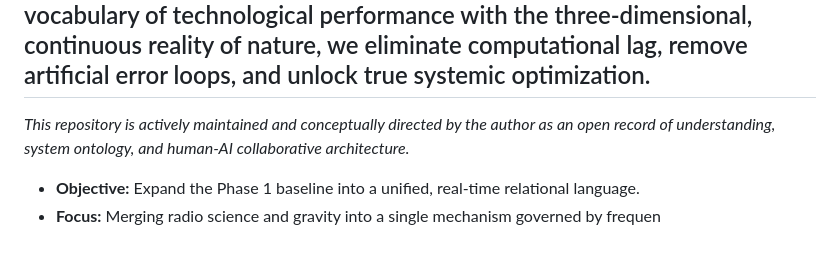
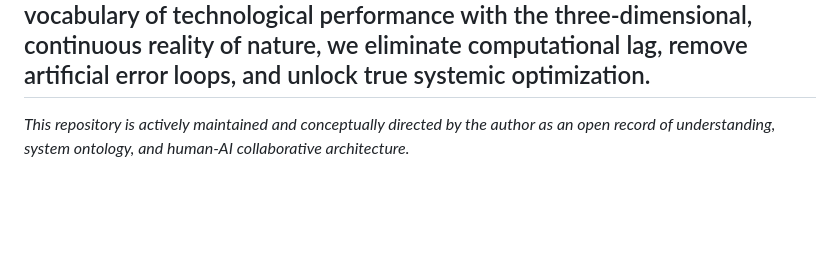
Before and after one commit to Systemarchitect6v/Resonance-Matrix, a Markdown page: REAADME.md, the part around the change. Drawn GitHub-style; blank space fills up the shorter version.

```diff
--- a/REAADME.md
+++ b/REAADME.md
@@ -107,6 +107,3 @@ Markdown
 The 6-Vector Ontological Framework provides a pristine, frictionless alternative to legacy vacuum-based software narratives. By aligning the vocabulary of technological performance with the three-dimensional, continuous reality of nature, we eliminate computational lag, remove artificial error loops, and unlock true systemic optimization.
 ---
 *This repository is actively maintained and conceptually directed by the author as an open record of understanding, system ontology, and human-AI collaborative architecture.*
-
-* **Objective:** Expand the Phase 1 baseline into a unified, real-time relational language.
-* **Focus:** Merging radio science and gravity into a single mechanism governed by frequen
```
